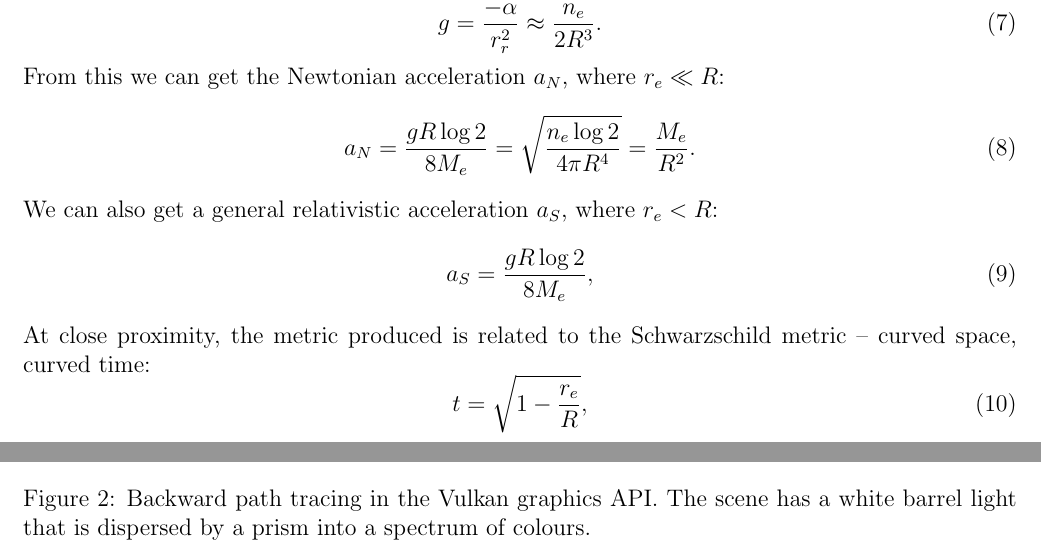
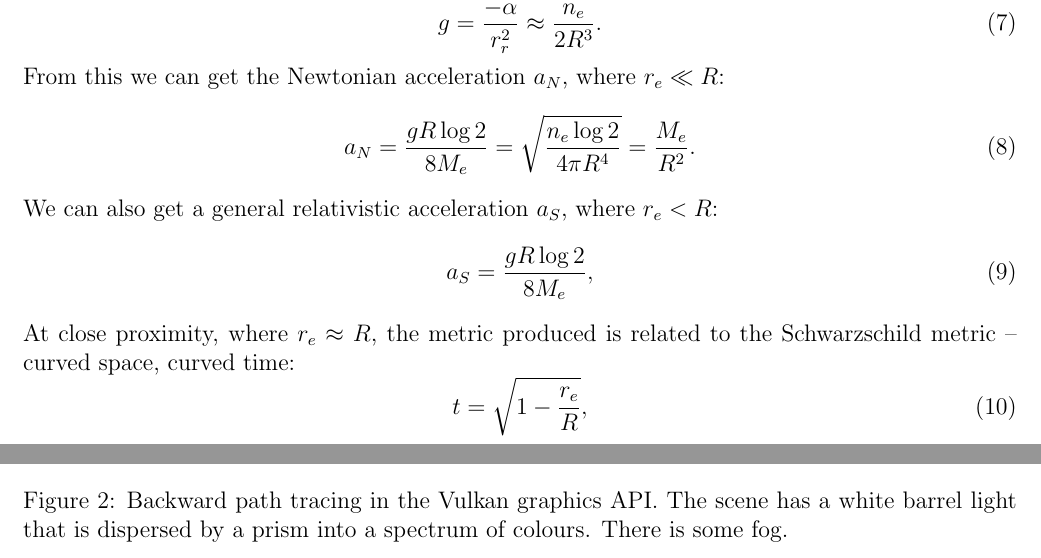
Before and after one commit to sjhalayka/papers, a LaTeX paper (up_close_newtonian/bezier_escape.tex): two parts of pages 2 and 8 of 8, joined at a grey line, cut so that both start at the same text. Compiled offline with pdfLaTeX.

Commit message:
Add files via upload

```diff
--- a/up_close_newtonian/bezier_escape.tex
+++ b/up_close_newtonian/bezier_escape.tex
@@ -94,7 +94,7 @@ We can also get a general relativistic acceleration $a_S$, where $r_e < R$:
 \begin{equation}
 a_S = \frac{g R \log 2}{8 M_{e}},
 \end{equation}
-At close proximity, the metric produced is related to the Schwarzschild metric -- curved space, curved time:
+At close proximity, where $r_e \approx R$, the metric produced is related to the Schwarzschild metric -- curved space, curved time:
 \begin{equation}
 t = \sqrt{1 - \frac{r_e}{R}},
 \end{equation}
@@ -371,7 +371,7 @@ It is the gradient of the density of these line segments that forms the gravitat
   \caption{
 Backward path tracing in the Vulkan graphics API.
 The scene has a white barrel light that is dispersed by a prism into a spectrum of colours.
-}
+There is some fog.}
 \end{figure}
 
 
```
Also changed, not shown: up_close_newtonian/bezier_escape.pdf.
